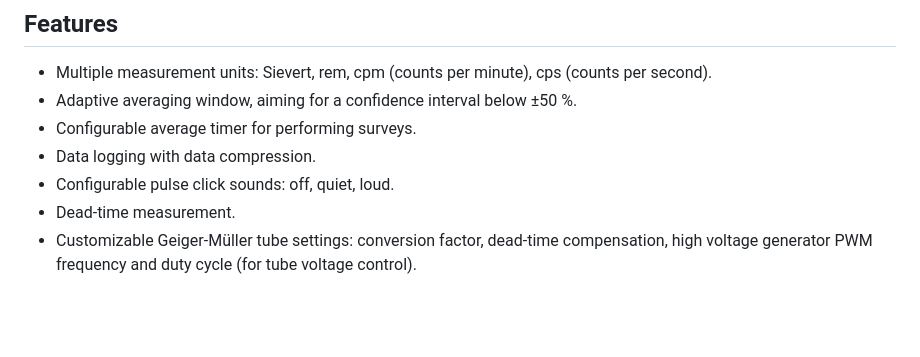
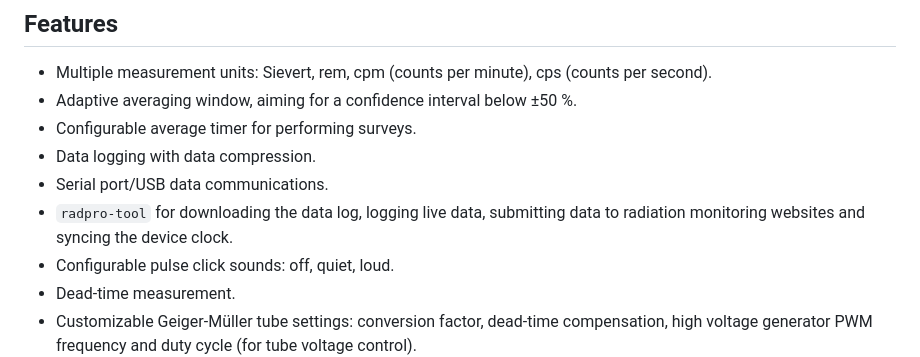
Before and after one commit to Gissio/radpro, a Markdown page: docs/users.md, the part around the change. Rendered like a GitHub page; blank space fills up the shorter version.

```diff
--- a/docs/users.md
+++ b/docs/users.md
@@ -6,6 +6,8 @@
 * Adaptive averaging window, aiming for a confidence interval below ±50 %.
 * Configurable average timer for performing surveys.
 * Data logging with data compression.
+* Serial port/USB data communications.
+* `radpro-tool` for downloading the data log, logging live data, submitting data to radiation monitoring websites and syncing the device clock.
 * Configurable pulse click sounds: off, quiet, loud.
 * Dead-time measurement.
 * Customizable Geiger-Müller tube settings: conversion factor, dead-time compensation, high voltage generator PWM frequency and duty cycle (for tube voltage control).
```
Also changed, not shown: 1 other file.
